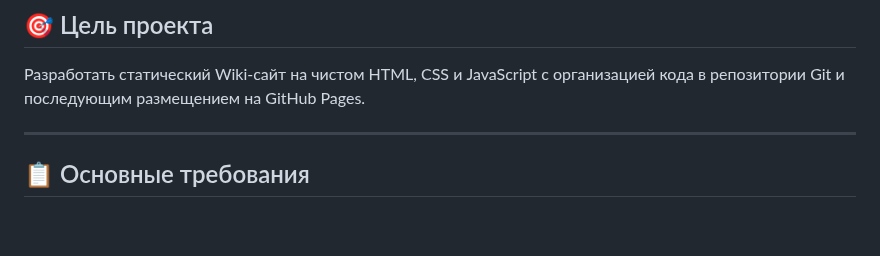
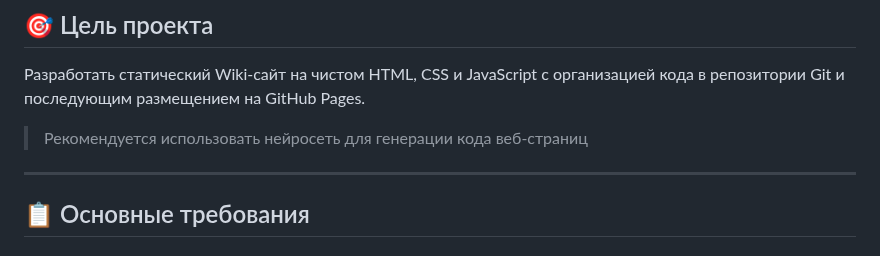
Before and after one commit to yufusawa/MfuaGit, a Markdown page: content/StudentPracticalsLabs/GitHubPages.md, the part around the change. Drawn GitHub-style; blank space fills up the shorter version.

```diff
--- a/content/StudentPracticalsLabs/GitHubPages.md
+++ b/content/StudentPracticalsLabs/GitHubPages.md
@@ -2,6 +2,8 @@
 
 ## 🎯 Цель проекта
 Разработать статический Wiki-сайт на чистом HTML, CSS и JavaScript с организацией кода в репозитории Git и последующим размещением на GitHub Pages.
+
+> Рекомендуется использовать нейросеть для генерации кода веб-страниц
 
 ---
 
```
